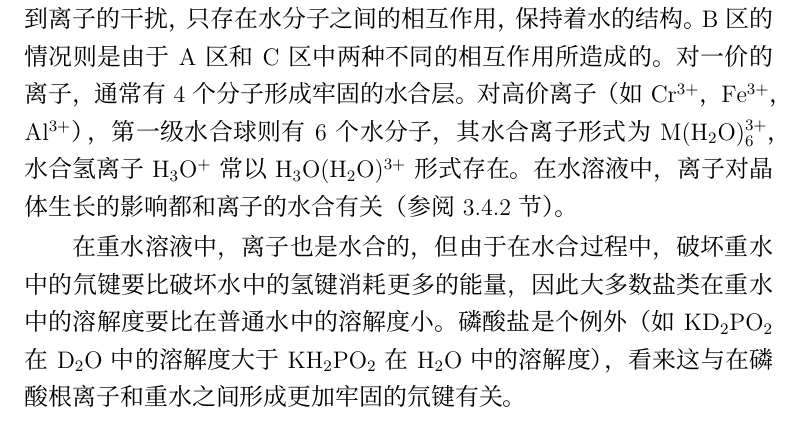
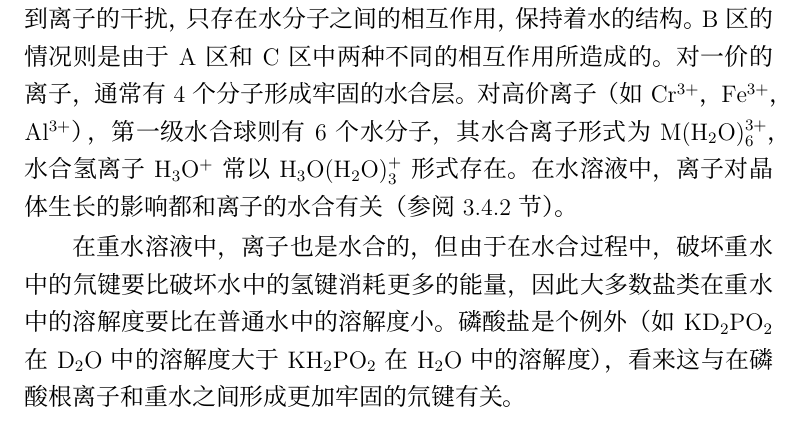
Before and after one commit to DuckSoft/crystal, a LaTeX book (crystal.tex, which reads vol1/cp03/sc01_05.tex): part of page 26 of 46, cut so that both start at the same text. Compiled offline with XeLaTeX; a missing font is replaced by an installed copy or a similar font.

Commit message:
cp03/sc01_05.tex: 修复小错误 (fix #4)

```diff
--- a/vol1/cp03/sc01_05.tex
+++ b/vol1/cp03/sc01_05.tex
@@ -28,7 +28,7 @@
 \end{figure}
 % 图3.12
 
-溶质在水中的存在，显著地改变了液体的性质。例如在电解质的水溶液中，离子是水合的。由于离子的库仑力作用，使水的氢键结构受到局部破坏，并将水分子吸引到自己周围，形成水合离子。根据Frank的水合离子模型（图3.12），包围阳离子的水分子分成A，B，C三层。在A层，包围阳离子的是一些由取向的水分子偶极形成的牢固的水合层，称为“第一级水合球”［也称为内配位球（inner co-ordination sphere）或近程水合（close hydration）］。在该层内，由于离子和水分子的相互作用，水分子不能移动。 但离子的静电作用还能超出A区，形成范围大得多的“第二级水合球"也称为外配位球［（outer co-ordination sphere）或远程水合（distant hydration）］（图3 .12中的B区），其中包含的水分子是松散地结合起来的，但没有一定的取向。在c区中，水分子基本上没有受到离子的干扰，只存在水分子之间的相互作用，保持着水的结构。 B 区的情况则是由于A区和C区中两种不同的相互作用所造成的。 对一价的离子，通常有4个分子形成牢固的水合层。对高价离子（如$\rm Cr^{3+}$，$\rm Fe^{3+}$，$\rm Al^{3+}$），第一级水合球则有6个水分子，其水合离子形式为$\rm M(H_2O)_6^{3+}$，水合氢离子$\rm H_3O^+$常以$\rm H_3O(H_2O)^{3+}$形式存在。在水溶液中，离子对晶体生长的影响都和离子的水合有关（参阅3.4.2节）。
+溶质在水中的存在，显著地改变了液体的性质。例如在电解质的水溶液中，离子是水合的。由于离子的库仑力作用，使水的氢键结构受到局部破坏，并将水分子吸引到自己周围，形成水合离子。根据Frank的水合离子模型（图3.12），包围阳离子的水分子分成A，B，C三层。在A层，包围阳离子的是一些由取向的水分子偶极形成的牢固的水合层，称为“第一级水合球”［也称为内配位球（inner co-ordination sphere）或近程水合（close hydration）］。在该层内，由于离子和水分子的相互作用，水分子不能移动。 但离子的静电作用还能超出A区，形成范围大得多的“第二级水合球"也称为外配位球［（outer co-ordination sphere）或远程水合（distant hydration）］（图3 .12中的B区），其中包含的水分子是松散地结合起来的，但没有一定的取向。在c区中，水分子基本上没有受到离子的干扰，只存在水分子之间的相互作用，保持着水的结构。 B 区的情况则是由于A区和C区中两种不同的相互作用所造成的。 对一价的离子，通常有4个分子形成牢固的水合层。对高价离子（如$\rm Cr^{3+}$，$\rm Fe^{3+}$，$\rm Al^{3+}$），第一级水合球则有6个水分子，其水合离子形式为$\rm M(H_2O)_6^{3+}$，水合氢离子$\rm H_3O^+$常以$\rm H_3O(H_2O)_3^{+}$形式存在。在水溶液中，离子对晶体生长的影响都和离子的水合有关（参阅3.4.2节）。
 
 在重水溶液中，离子也是水合的，但由于在水合过程中，破坏重水中的氘键要比破坏水中的氢键消耗更多的能量，因此大多数盐类在重水中的溶解度要比在普通水中的溶解度小。磷酸盐是个例外（如$\rm KD_2PO_2$在$\rm D_2O$中的溶解度大于$\rm KH_2PO_2$在$\rm H_2O$中的溶解度），看来这与在磷酸根离子和重水之间形成更加牢固的氘键有关。
 
```
